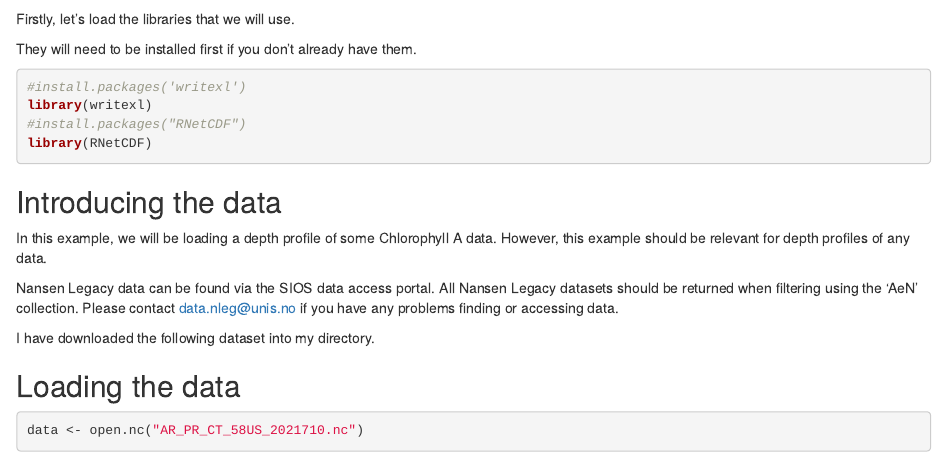
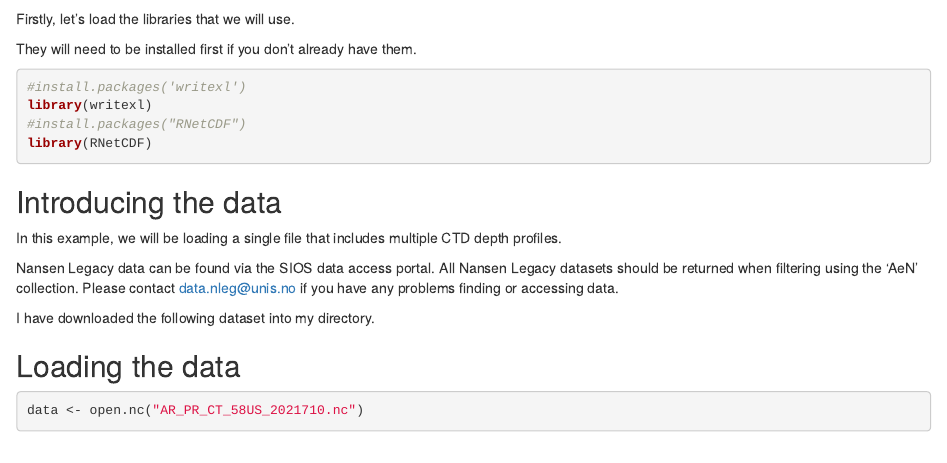
Before and after one commit to lhmarsden/NetCDF-CF_workshops, an R Markdown document (R_workshop_materials/rnetcdf_analyse_ctd_data.Rmd): the page in a window 1100 px wide, from 60 px down. Rendered offline with R 4.5, knitr and Pandoc, with nearby package versions; some code elsewhere in the file could not run offline.

Commit message:
Update rnetcdf_analyse_ctd_data.Rmd

```diff
--- a/R_workshop_materials/rnetcdf_analyse_ctd_data.Rmd
+++ b/R_workshop_materials/rnetcdf_analyse_ctd_data.Rmd
@@ -13,7 +13,7 @@ library(RNetCDF)
 
 ## Introducing the data
 
-In this example, we will be loading a depth profile of some Chlorophyll A data. However, this example should be relevant for depth profiles of any data.
+In this example, we will be loading a single file that includes multiple CTD depth profiles.
 
 Nansen Legacy data can be found via the SIOS data access portal. All Nansen Legacy datasets should be returned when filtering using the 'AeN' collection. Please contact data.nleg@unis.no if you have any problems finding or accessing data.
 
```
